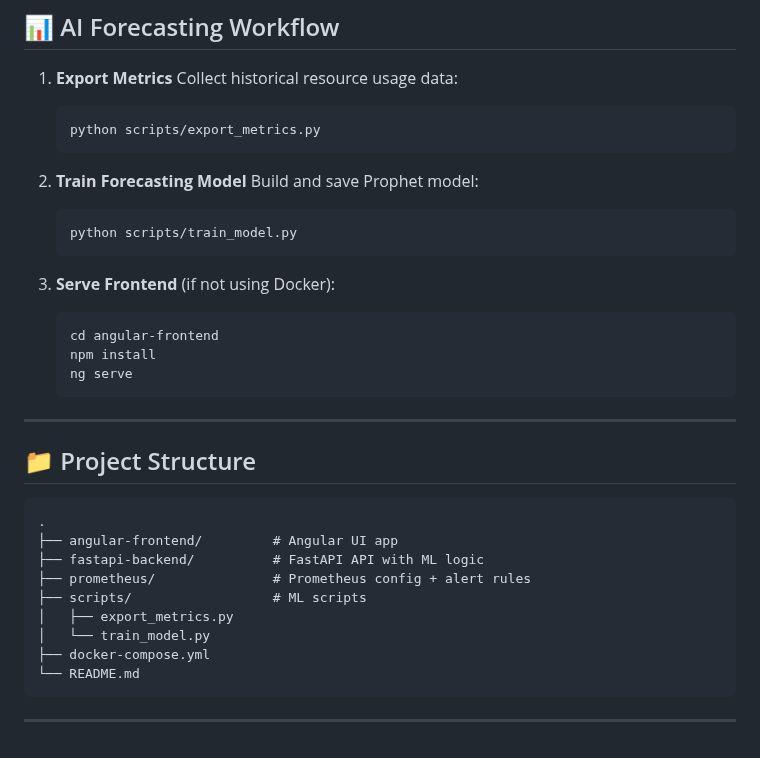
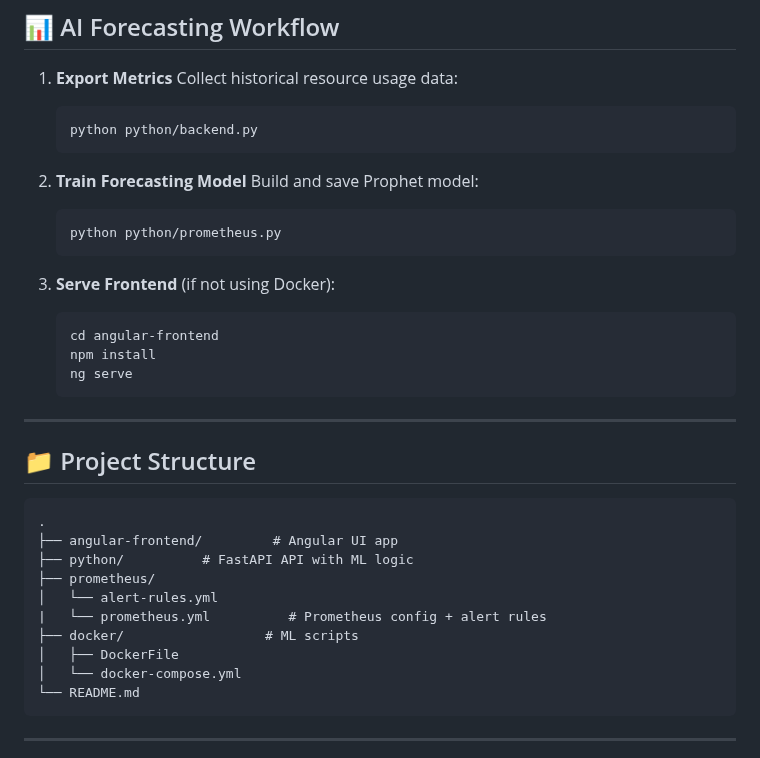
Before and after one commit to S-U-R-Y-A-1/ForecastIQ, a Markdown page: README.md, the part around one of its changes. GitHub-like rendering.

````diff
--- a/README.md
+++ b/README.md
@@ -68,14 +68,14 @@ docker-compose up --build -d
    Collect historical resource usage data:
 
    ```bash
-   python scripts/export_metrics.py
+   python python/backend.py
    ```
 
 2. **Train Forecasting Model**
    Build and save Prophet model:
 
    ```bash
-   python scripts/train_model.py
+   python python/prometheus.py
    ```
 
 3. **Serve Frontend** (if not using Docker):
@@ -93,12 +93,13 @@ docker-compose up --build -d
 ```
 .
 ├── angular-frontend/         # Angular UI app
-├── fastapi-backend/          # FastAPI API with ML logic
-├── prometheus/               # Prometheus config + alert rules
-├── scripts/                  # ML scripts
-│   ├── export_metrics.py
-│   └── train_model.py
-├── docker-compose.yml
+├── python/          # FastAPI API with ML logic
+├── prometheus/
+│   └── alert-rules.yml
+|   └── prometheus.yml          # Prometheus config + alert rules
+├── docker/                  # ML scripts
+│   ├── DockerFile
+│   └── docker-compose.yml
 └── README.md
 ```
 
````
Also changed, not shown: other parts of README.md (+0 -2 lines).
